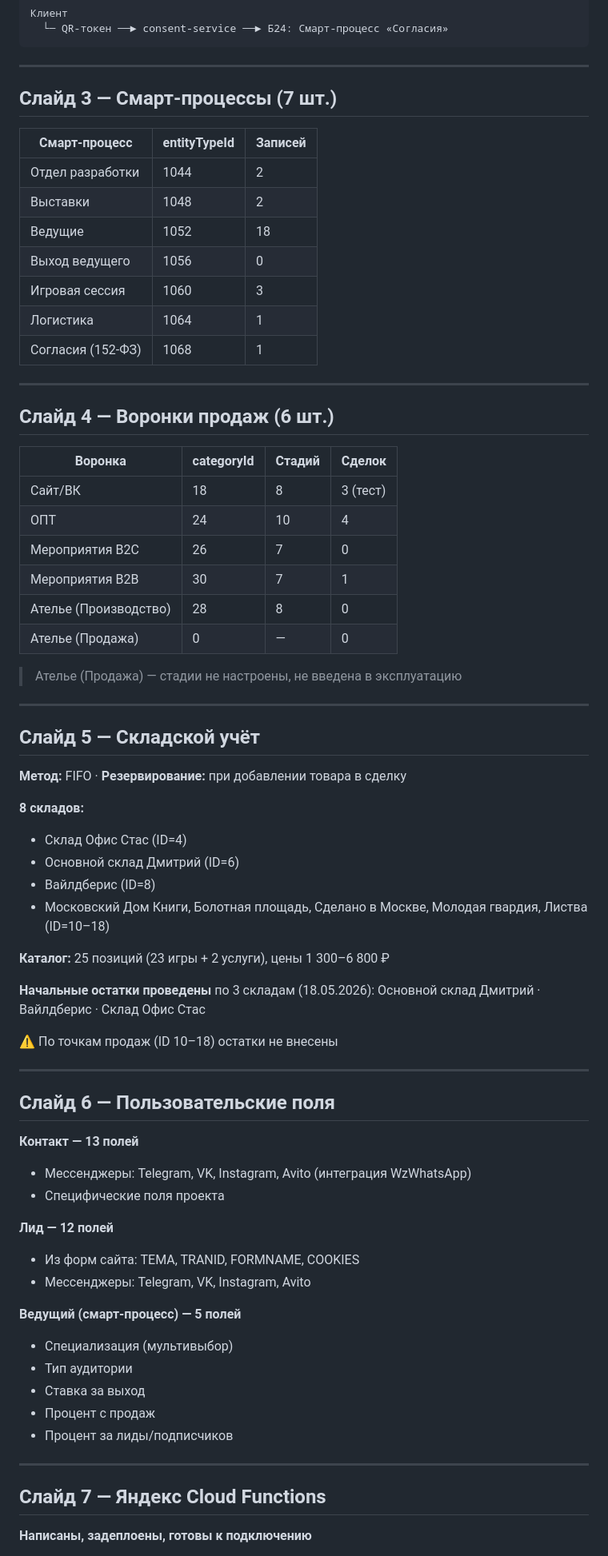
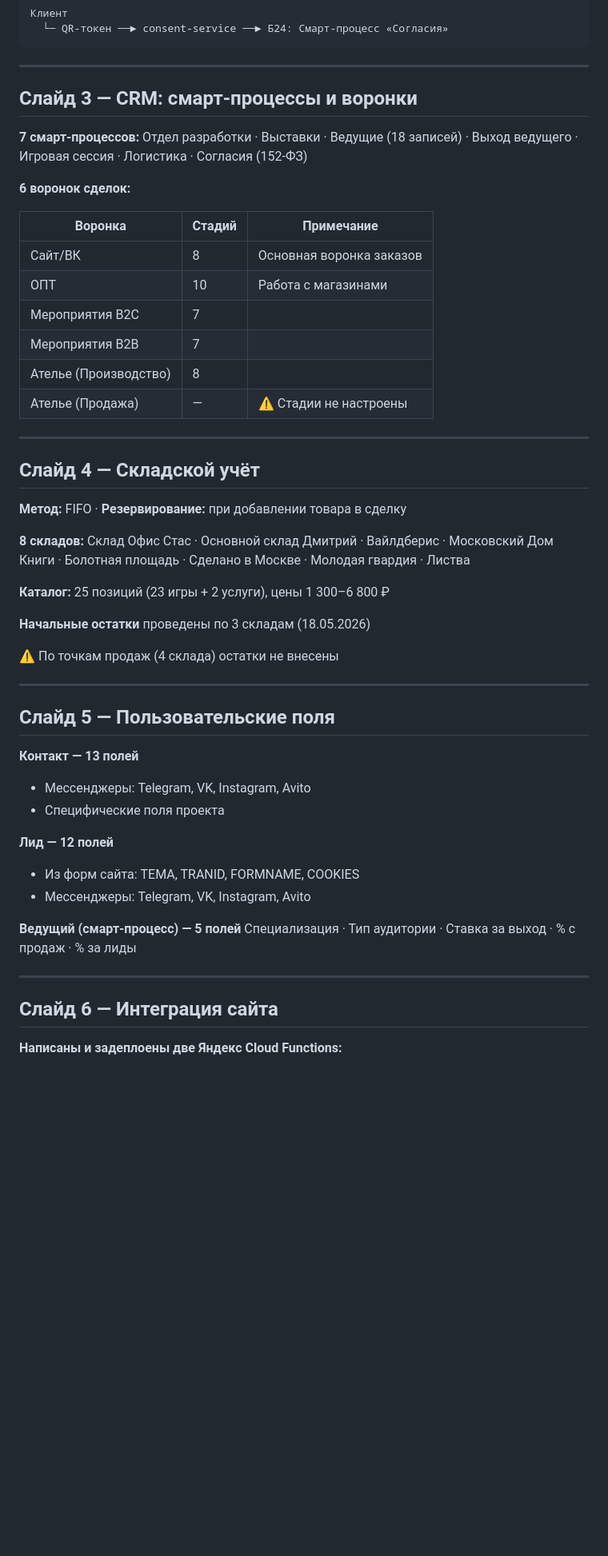
Before and after one commit to sander23571-web/potolkuem-b24, a Markdown page: report-integration-slides.md, the part around one of its changes. Shown at 80% size. Rendered like a GitHub page; blank space fills up the shorter version.

```diff
--- a/report-integration-slides.md
+++ b/report-integration-slides.md
@@ -36,58 +36,43 @@ potolkuem.pro
 
 ---
 
-## Слайд 3 — Смарт-процессы (7 шт.)
+## Слайд 3 — CRM: смарт-процессы и воронки
 
-| Смарт-процесс | entityTypeId | Записей |
+**7 смарт-процессов:**
+Отдел разработки · Выставки · Ведущие (18 записей) · Выход ведущего · Игровая сессия · Логистика · Согласия (152-ФЗ)
+
+**6 воронок сделок:**
+
+| Воронка | Стадий | Примечание |
 |---|---|---|
-| Отдел разработки | 1044 | 2 |
-| Выставки | 1048 | 2 |
-| Ведущие | 1052 | 18 |
-| Выход ведущего | 1056 | 0 |
-| Игровая сессия | 1060 | 3 |
-| Логистика | 1064 | 1 |
-| Согласия (152-ФЗ) | 1068 | 1 |
+| Сайт/ВК | 8 | Основная воронка заказов |
+| ОПТ | 10 | Работа с магазинами |
+| Мероприятия B2C | 7 | |
+| Мероприятия B2B | 7 | |
+| Ателье (Производство) | 8 | |
+| Ателье (Продажа) | — | ⚠️ Стадии не настроены |
 
 ---
 
-## Слайд 4 — Воронки продаж (6 шт.)
-
-| Воронка | categoryId | Стадий | Сделок |
-|---|---|---|---|
-| Сайт/ВК | 18 | 8 | 3 (тест) |
-| ОПТ | 24 | 10 | 4 |
-| Мероприятия B2C | 26 | 7 | 0 |
-| Мероприятия B2B | 30 | 7 | 1 |
-| Ателье (Производство) | 28 | 8 | 0 |
-| Ателье (Продажа) | 0 | — | 0 |
-
-> Ателье (Продажа) — стадии не настроены, не введена в эксплуатацию
-
----
-
-## Слайд 5 — Складской учёт
+## Слайд 4 — Складской учёт
 
 **Метод:** FIFO · **Резервирование:** при добавлении товара в сделку
 
 **8 складов:**
-- Склад Офис Стас (ID=4)
-- Основной склад Дмитрий (ID=6)
-- Вайлдберис (ID=8)
-- Московский Дом Книги, Болотная площадь, Сделано в Москве, Молодая гвардия, Листва (ID=10–18)
+Склад Офис Стас · Основной склад Дмитрий · Вайлдберис · Московский Дом Книги · Болотная площадь · Сделано в Москве · Молодая гвардия · Листва
 
 **Каталог:** 25 позиций (23 игры + 2 услуги), цены 1 300–6 800 ₽
 
-**Начальные остатки проведены** по 3 складам (18.05.2026):
-Основной склад Дмитрий · Вайлдберис · Склад Офис Стас
+**Начальные остатки** проведены по 3 складам (18.05.2026)
 
-⚠️ По точкам продаж (ID 10–18) остатки не внесены
+⚠️ По точкам продаж (4 склада) остатки не внесены
 
 ---
 
-## Слайд 6 — Пользовательские поля
+## Слайд 5 — Пользовательские поля
 
 **Контакт — 13 полей**
-- Мессенджеры: Telegram, VK, Instagram, Avito (интеграция WzWhatsApp)
+- Мессенджеры: Telegram, VK, Instagram, Avito
 - Специфические поля проекта
 
 **Лид — 12 полей**
@@ -95,15 +80,11 @@ potolkuem.pro
 - Мессенджеры: Telegram, VK, Instagram, Avito
 
 **Ведущий (смарт-процесс) — 5 полей**
-- Специализация (мультивыбор)
-- Тип аудитории
-- Ставка за выход
-- Процент с продаж
-- Процент за лиды/подписчиков
+Специализация · Тип аудитории · Ставка за выход · % с продаж · % за лиды
 
 ---
 
-## Слайд 7 — Яндекс Cloud Functions
+## Слайд 6 — Интеграция сайта
 
-**Написаны, задеплоены, готовы к подключению**
+**Написаны и задеплоены две Яндекс Cloud Functions:**
 
```
Also changed, not shown: other parts of report-integration-slides.md (+24 -58 lines).
